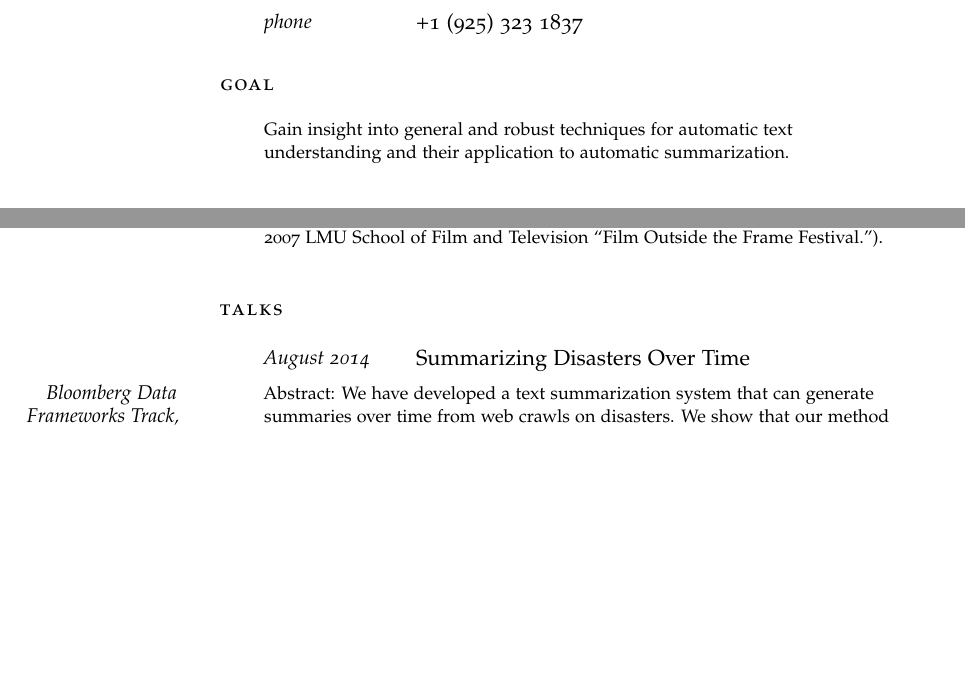
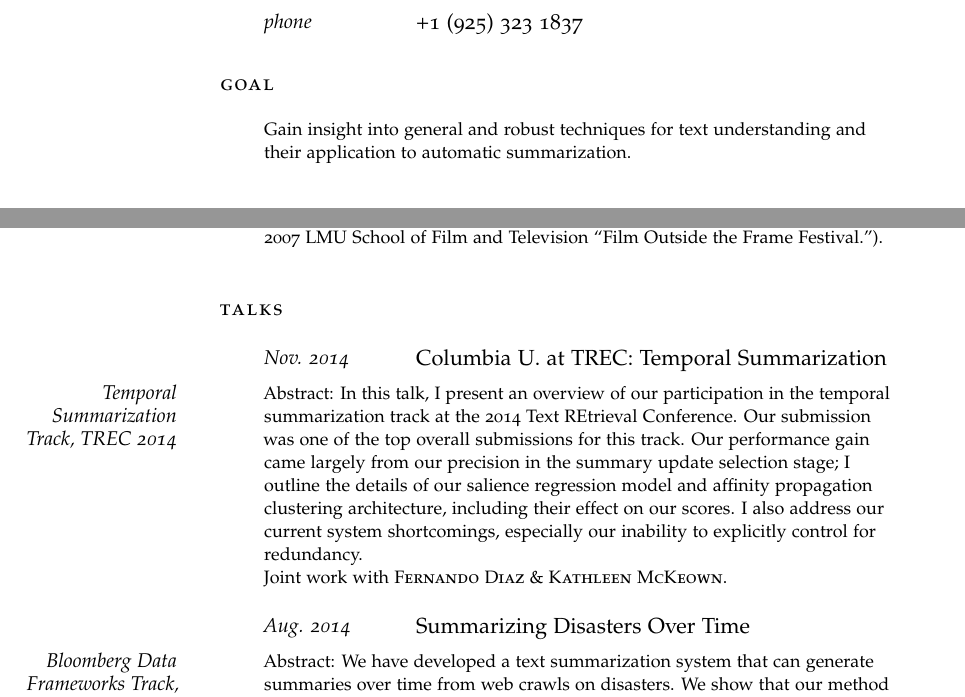
Before and after one commit to kedz/cv, a LaTeX CV (crk_cv.tex): two parts of pages 1 and 2 of 3, joined at a grey line, cut so that both start at the same text, the shorter picture padded with empty space. Compiled offline with pdfLaTeX; a missing font is replaced by an installed copy or a similar font; an older LaTeX class or package is replaced by its successor.

Commit message:
Added TREC 2014 talk.

```diff
--- a/crk_cv.tex
+++ b/crk_cv.tex
@@ -66,7 +66,7 @@
 
 \noindent\spacedlowsmallcaps{Goal}\vspace{1em} % Goal heading, could be used for a quotation or short profile instead
 
-\Description{Gain insight into general and robust techniques for automatic text understanding and their application to automatic summarization.}\vspace{2em} % Goal text
+\Description{Gain insight into general and robust techniques for text understanding and their application to automatic summarization.}\vspace{2em} % Goal text
 
 %----------------------------------------------------------------------------------------
 %	EDUCATION
@@ -151,9 +151,55 @@ Frame Festival.'').}
 %	PUBLICATIONS
 %----------------------------------------------------------------------------------------
 
+%\spacedlowsmallcaps{Publications}\vspace{1em}
+
+%\NewEntry{}{Chris Kedzie, Kathleen McKeown, and Fernando Diaz. Columbia University at TREC 2014. In
+%\textit{Online Proceedings of the Fourteenth Text REtrieval Conference (TREC2014)
+%, 2014}}
+
+%\NewEntry{Feb. 2015}{Columbia U. at TREC: Temporal Summarization}
+
+%\Description{\MarginText{Temporal Summarization Track, TREC 2014}Abstract: In
+
+%\newline
+%Joint work with \textsc{Fernando Diaz} \& \textsc{Kathleen McKeown}.
+%}
+
+%\NewEntry{Feb. 2014}{Aug. 2014}
+
+%\Description{\MarginText{Proceedings of the Bloomberg Workshop on Social Good, KDD, August 2014.}Abstract: We have developed a text summarization system that
+%can generate summaries over time from web crawls on disasters. We show that
+%our method of identifying exemplar sentences for a summary using affinity
+%propagation clustering produces better summaries than clustering based on
+%K-medoids as measured using Rouge on a small set of examples. A key component
+%of our approach is the prediction of salient information using event related
+%features based on location, temporal changes in topic, and two different
+%language models.\newline
+%Joint work with \textsc{Fernando Diaz} \& \textsc{Kathleen McKeown}.
+%}
+
+
+
 \spacedlowsmallcaps{Talks}\vspace{1em}
 
-\NewEntry{August 2014}{Summarizing Disasters Over Time}
+
+\NewEntry{Nov. 2014}{Columbia U. at TREC: Temporal Summarization}
+
+\Description{\MarginText{Temporal Summarization Track, TREC 2014}Abstract: In
+this talk, I present an overview of our participation in the temporal
+summarization track at the 2014 Text REtrieval Conference. Our
+submission was one of the top overall submissions for this track.
+Our performance gain came largely from our precision in the
+summary update selection stage; I outline the details of our salience
+regression model and affinity propagation clustering architecture, including
+their effect on our scores. I also address our current system shortcomings,
+especially our inability to explicitly control for redundancy.
+\newline
+Joint work with \textsc{Fernando Diaz} \& \textsc{Kathleen McKeown}.
+}
+
+
+\NewEntry{Aug. 2014}{Summarizing Disasters Over Time}
 
 \Description{\MarginText{Bloomberg Data Frameworks Track, KDD 2014}Abstract: We have developed a text summarization system that
 can generate summaries over time from web crawls on disasters. We show that
```
